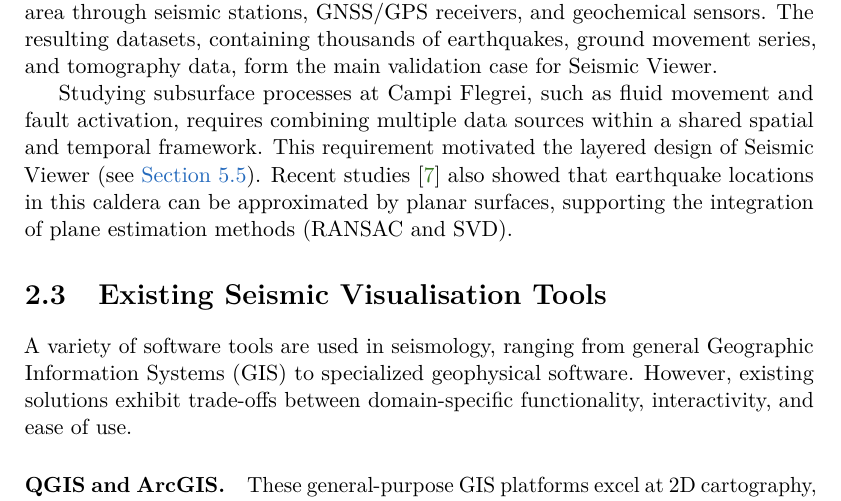
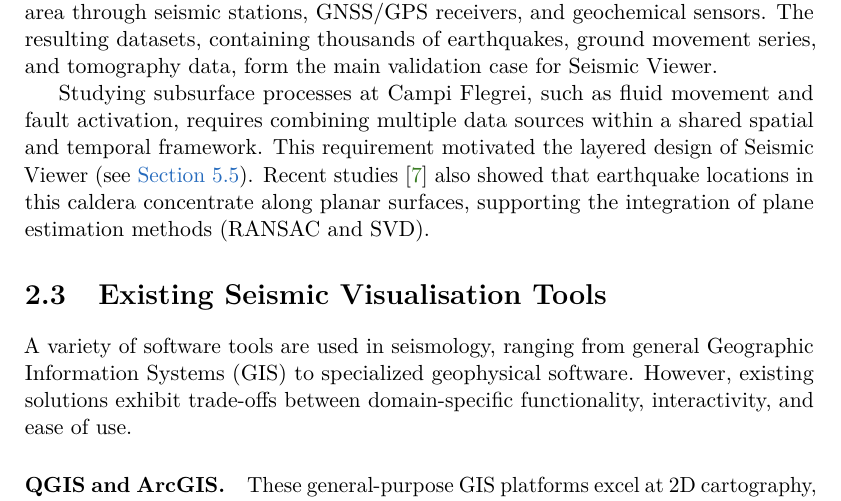
Before and after one commit to Crucio104/Seismic-Viewer-Presentation, a LaTeX thesis (thesis/main.tex, which reads thesis/chapters/02_background.tex): part of page 15 of 62, cut so that both start at the same text. Compiled offline with pdfLaTeX.

Commit message:
tesis push

```diff
--- a/thesis/chapters/02_background.tex
+++ b/thesis/chapters/02_background.tex
@@ -40,7 +40,7 @@ The Campi Flegrei caldera, situated west of Naples in southern Italy, is an acti
 
 Since 2005, Campi Flegrei has experienced ground uplift (\textit{bradyseism}) accompanied by seismic swarms \cite{desiena2017bradyseism}. The INGV Osservatorio Vesuviano monitors the area through seismic stations, GNSS/GPS receivers, and geochemical sensors. The resulting datasets, containing thousands of earthquakes, ground movement series, and tomography data, form the main validation case for Seismic Viewer.
 
-Studying subsurface processes at Campi Flegrei, such as fluid movement and fault activation, requires combining multiple data sources within a shared spatial and temporal framework. This requirement motivated the layered design of Seismic Viewer (see \Cref{sec:additional-layers}). Recent studies \cite{giordano2025birth} also showed that earthquake locations in this caldera can be approximated by planar surfaces, supporting the integration of plane estimation methods (RANSAC and SVD).
+Studying subsurface processes at Campi Flegrei, such as fluid movement and fault activation, requires combining multiple data sources within a shared spatial and temporal framework. This requirement motivated the layered design of Seismic Viewer (see \Cref{sec:additional-layers}). Recent studies \cite{giordano2025birth} also showed that earthquake locations in this caldera concentrate along planar surfaces, supporting the integration of plane estimation methods (RANSAC and SVD).
 
 
 \section{Existing Seismic Visualisation Tools}
```
Also changed, not shown: 1 other file.
